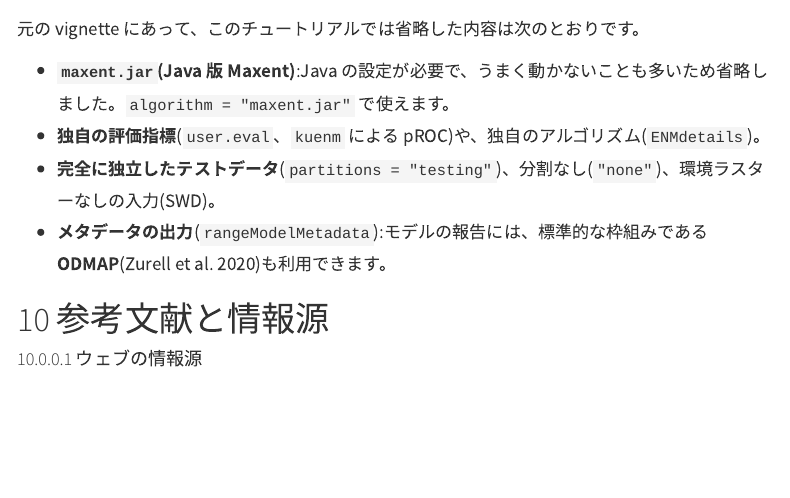
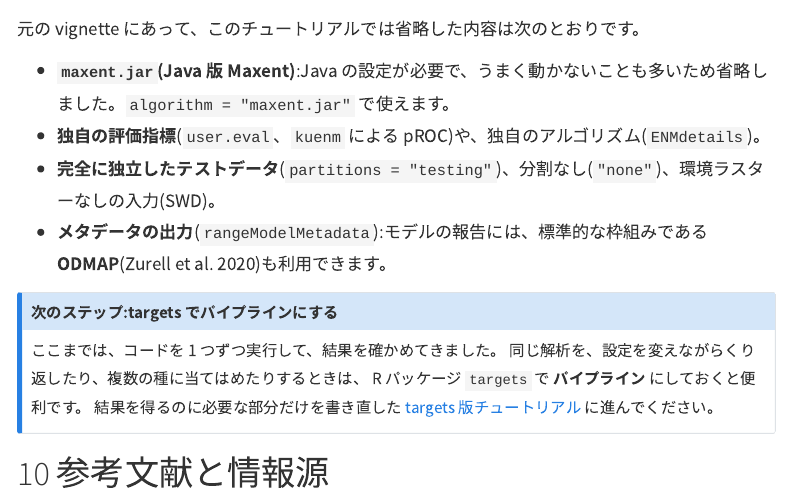
Before and after one commit to joelnitta/enmeval-tutorial, a Quarto document (enmeval-tutorial-ja.qmd): the page in a window 1100 px wide, from 11730 px down. Rendered offline with R 4.5, knitr and Pandoc in place of Quarto, with nearby package versions; some code elsewhere in the file could not run offline; menus at the side of the page are left out; long lines of code are wrapped.

Commit message:
Link script tutorial to targets page; drop embed-resources for website
Co-Authored-By: Claude Sonnet 5.5 <noreply@anthropic.com>

```diff
--- a/enmeval-tutorial-ja.qmd
+++ b/enmeval-tutorial-ja.qmd
@@ -8,7 +8,6 @@ format:
     toc-title: "目次"
     toc-depth: 3
     number-sections: true
-    embed-resources: true
     code-fold: false
     theme: cosmo
     callout-appearance: simple
@@ -1049,6 +1048,13 @@ evalplot.nulls(mod.null, stats = c("or.10p", "cbi.val"), plot.type = "violin")
 - **完全に独立したテストデータ**(`partitions = "testing"`)、分割なし(`"none"`)、環境ラスターなしの入力(SWD)。
 - **メタデータの出力**(`rangeModelMetadata`):モデルの報告には、標準的な枠組みである **ODMAP**(Zurell et al. 2020)も利用できます。
 
+::: {.callout-note title="次のステップ:targets でパイプラインにする"}
+ここまでは、コードを 1 つずつ実行して、結果を確かめてきました。
+同じ解析を、設定を変えながらくり返したり、複数の種に当てはめたりするときは、
+R パッケージ `targets` で **パイプライン** にしておくと便利です。
+結果を得るのに必要な部分だけを書き直した [targets 版チュートリアル](enmeval-targets-ja.qmd) に進んでください。
+:::
+
 # 参考文献と情報源 {#resources}
 
 #### ウェブの情報源
```
Also changed, not shown: 1 other file.
